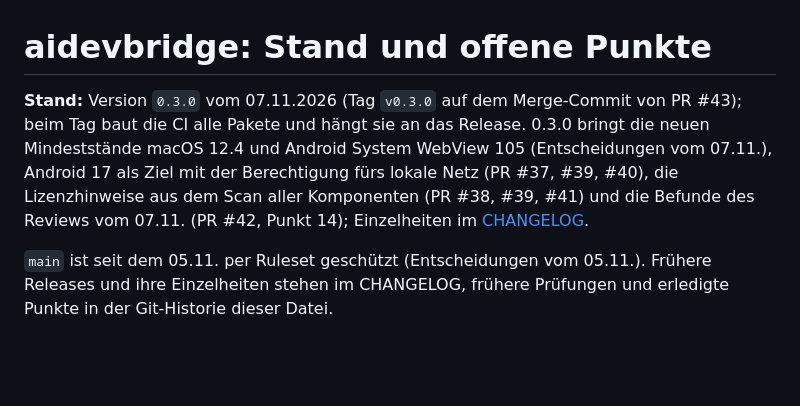
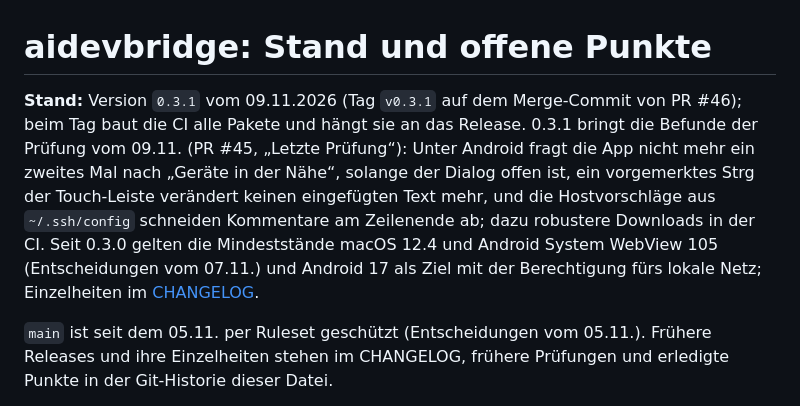
Before and after one commit to ITBrain258/aidevbridge, a Markdown page: docs/stand.md, the part around the change. Rendered like a GitHub page; blank space fills up the shorter version.

Commit message:
docs(stand): 0.3.1 is the current release
Co-Authored-By: Claude Opus 5.5 <noreply@anthropic.com>

```diff
--- a/docs/stand.md
+++ b/docs/stand.md
@@ -1,12 +1,16 @@
 # aidevbridge: Stand und offene Punkte
 
-**Stand:** Version `0.3.0` vom 07.11.2026 (Tag `v0.3.0` auf dem Merge-Commit
-von PR #43); beim Tag baut die CI alle Pakete und hängt sie an das Release.
-0.3.0 bringt die neuen Mindeststände macOS 12.4 und Android System WebView
-105 (Entscheidungen vom 07.11.), Android 17 als Ziel mit der Berechtigung
-fürs lokale Netz (PR #37, #39, #40), die Lizenzhinweise aus dem Scan aller
-Komponenten (PR #38, #39, #41) und die Befunde des Reviews vom 07.11. (PR #42,
-Punkt 14); Einzelheiten im [CHANGELOG](../CHANGELOG.md).
+**Stand:** Version `0.3.1` vom 09.11.2026 (Tag `v0.3.1` auf dem Merge-Commit
+von PR #46); beim Tag baut die CI alle Pakete und hängt sie an das Release.
+0.3.1 bringt die Befunde der Prüfung vom 09.11. (PR #45, „Letzte Prüfung“):
+Unter Android fragt die App nicht mehr ein zweites Mal nach „Geräte in der
+Nähe“, solange der Dialog offen ist, ein vorgemerktes Strg der Touch-Leiste
+verändert keinen eingefügten Text mehr, und die Hostvorschläge aus
+`~/.ssh/config` schneiden Kommentare am Zeilenende ab; dazu robustere
+Downloads in der CI. Seit 0.3.0 gelten die Mindeststände macOS 12.4 und
+Android System WebView 105 (Entscheidungen vom 07.11.) und Android 17 als
+Ziel mit der Berechtigung fürs lokale Netz; Einzelheiten im
+[CHANGELOG](../CHANGELOG.md).
 
 `main` ist seit dem 05.11. per Ruleset geschützt (Entscheidungen vom 05.11.).
 Frühere Releases und ihre Einzelheiten stehen im CHANGELOG, frühere Prüfungen
```
